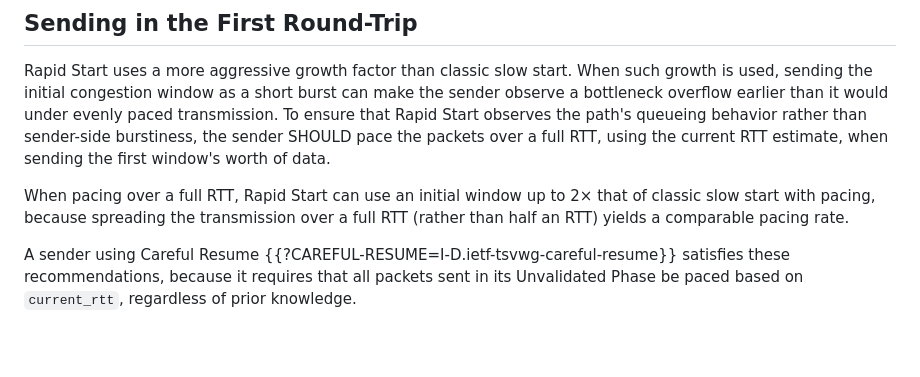
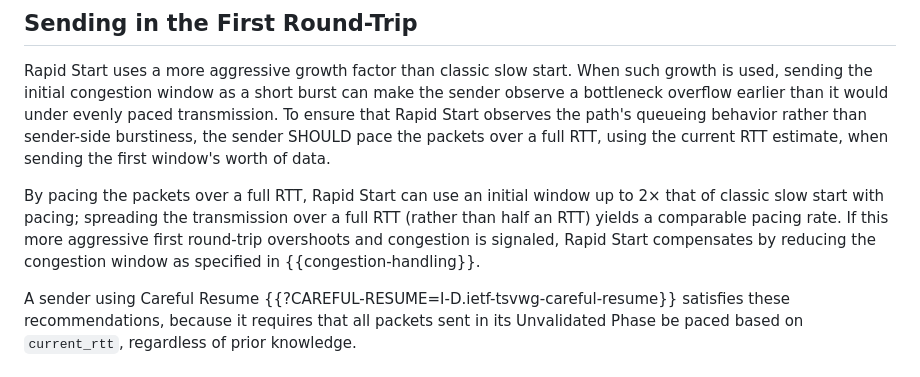
Before and after one commit to kazuho/draft-kazuho-ccwg-rapid-start, a Markdown page: draft-kazuho-ccwg-rapid-start.md, the part around the change. GitHub-like rendering; blank space fills up the shorter version.

Commit message:
defend the use of 2xIW

```diff
--- a/draft-kazuho-ccwg-rapid-start.md
+++ b/draft-kazuho-ccwg-rapid-start.md
@@ -90,9 +90,12 @@ behavior rather than sender-side burstiness, the sender SHOULD pace the packets
 over a full RTT, using the current RTT estimate, when sending the first window's
 worth of data.
 
-When pacing over a full RTT, Rapid Start can use an initial window up to 2× that
-of classic slow start with pacing, because spreading the transmission over a
-full RTT (rather than half an RTT) yields a comparable pacing rate.
+By pacing the packets over a full RTT, Rapid Start can use an initial window up
+to 2× that of classic slow start with pacing; spreading the transmission over a
+full RTT (rather than half an RTT) yields a comparable pacing rate. If this more
+aggressive first round-trip overshoots and congestion is signaled, Rapid Start
+compensates by reducing the congestion window as specified in
+{{congestion-handling}}.
 
 A sender using Careful Resume {{?CAREFUL-RESUME=I-D.ietf-tsvwg-careful-resume}}
 satisfies these recommendations, because it requires that all packets sent in
```
